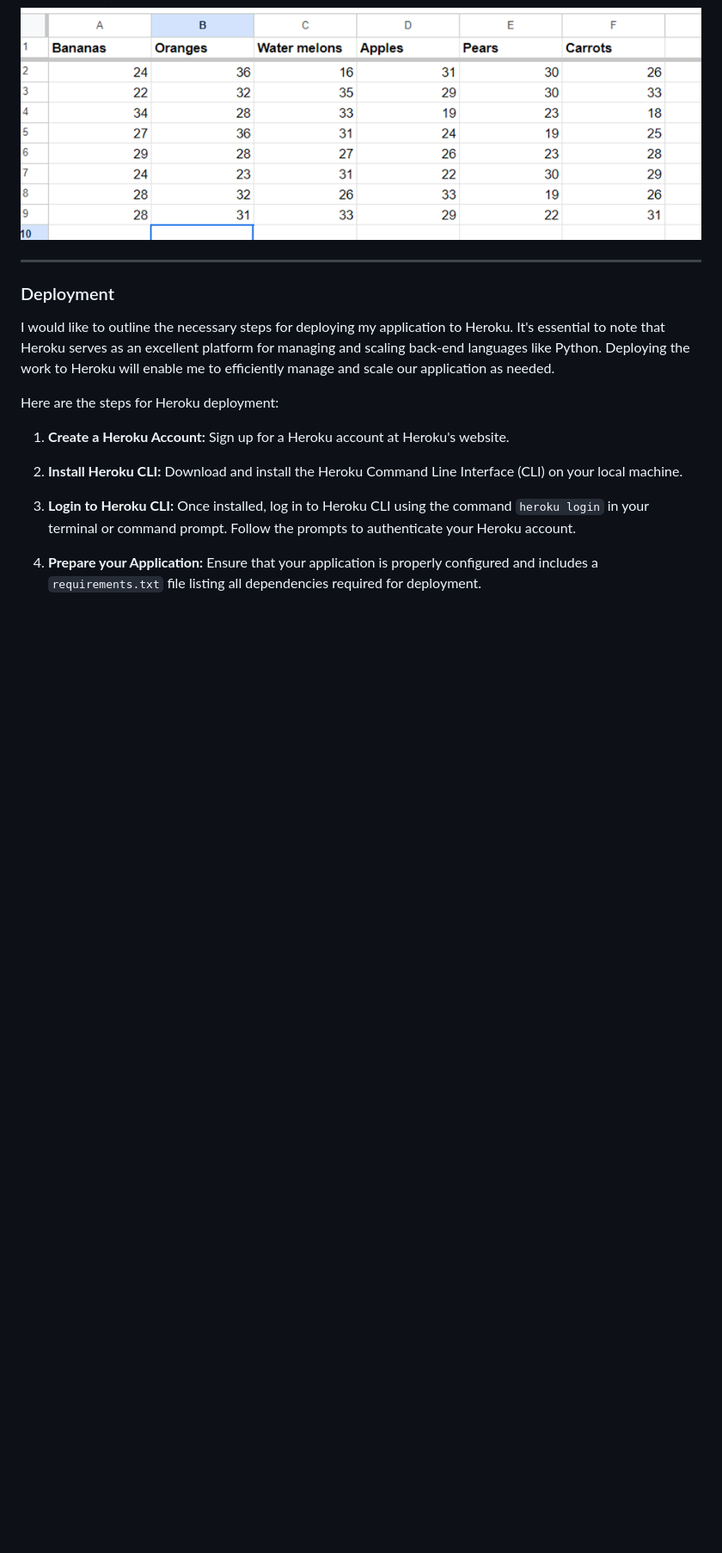
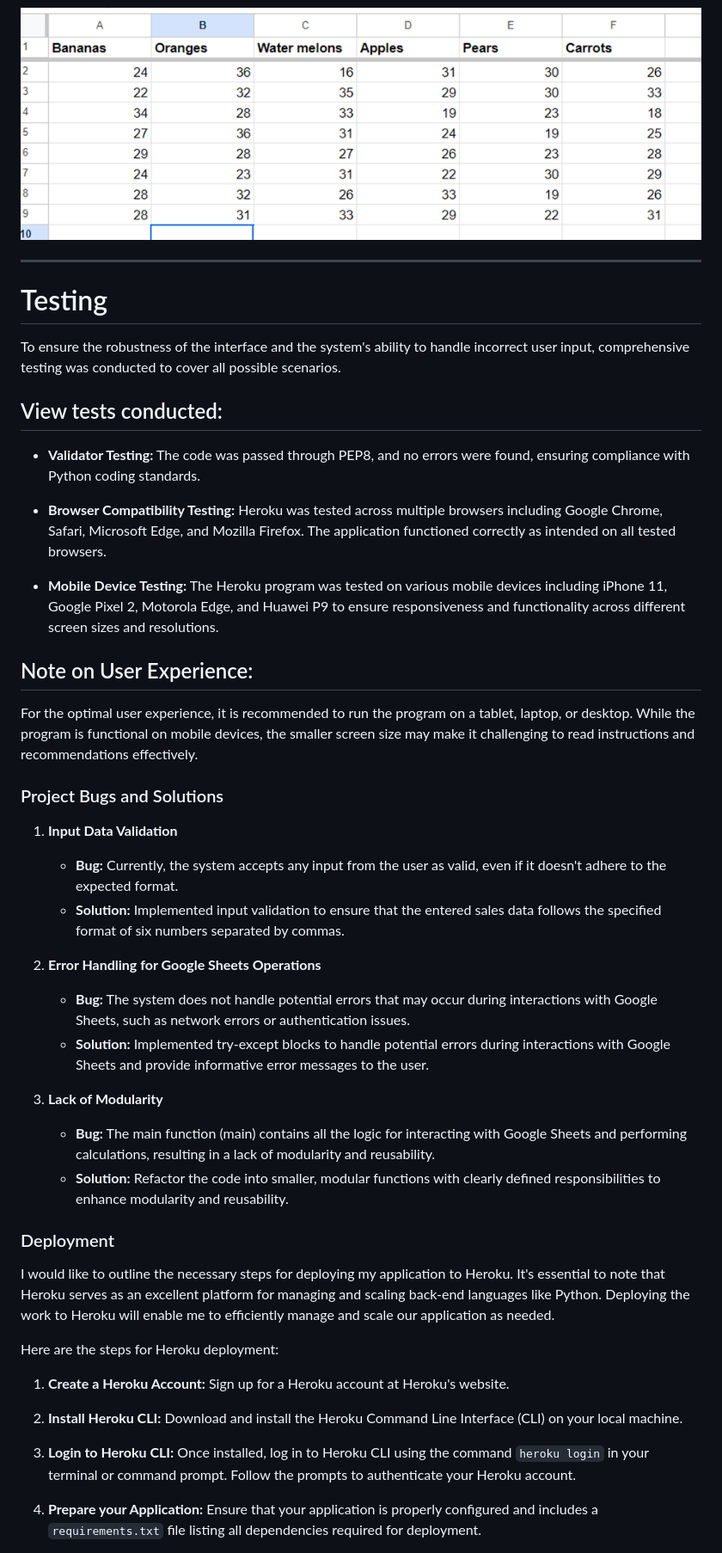
Before and after one commit to tochi-bot/LoveFruits, a Markdown page: README.md, the part around the change. Shown: that part at 86% size. Rendered like a GitHub page; blank space fills up the shorter version.

Commit message:
Add testing,debugs and solutions

```diff
--- a/README.md
+++ b/README.md
@@ -52,7 +52,34 @@ The worksheet serves as a repository for historical data entries as well as the
 ![Worksheet Overview: Stock](image-2.png)
 
 ---
+# Testing
 
+To ensure the robustness of the interface and the system's ability to handle incorrect user input, comprehensive testing was conducted to cover all possible scenarios.
+
+## View tests conducted:
+
+- **Validator Testing:** The code was passed through PEP8, and no errors were found, ensuring compliance with Python coding standards.
+
+- **Browser Compatibility Testing:** Heroku was tested across multiple browsers including Google Chrome, Safari, Microsoft Edge, and Mozilla Firefox. The application functioned correctly as intended on all tested browsers.
+
+- **Mobile Device Testing:** The Heroku program was tested on various mobile devices including iPhone 11, Google Pixel 2, Motorola Edge, and Huawei P9 to ensure responsiveness and functionality across different screen sizes and resolutions.
+
+## Note on User Experience:
+
+For the optimal user experience, it is recommended to run the program on a tablet, laptop, or desktop. While the program is functional on mobile devices, the smaller screen size may make it challenging to read instructions and recommendations effectively.
+### Project Bugs and Solutions
+
+1. **Input Data Validation**
+   - **Bug:** Currently, the system accepts any input from the user as valid, even if it doesn't adhere to the expected format.
+   - **Solution:** Implemented input validation to ensure that the entered sales data follows the specified format of six numbers separated by commas.
+
+2. **Error Handling for Google Sheets Operations**
+   - **Bug:** The system does not handle potential errors that may occur during interactions with Google Sheets, such as network errors or authentication issues.
+   - **Solution:** Implemented try-except blocks to handle potential errors during interactions with Google Sheets and provide informative error messages to the user.
+
+3. **Lack of Modularity**
+   - **Bug:** The main function (main) contains all the logic for interacting with Google Sheets and performing calculations, resulting in a lack of modularity and reusability.
+   - **Solution:** Refactor the code into smaller, modular functions with clearly defined responsibilities to enhance modularity and reusability.
 ### Deployment
 
 I would like to outline the necessary steps for deploying my application to Heroku. It's essential to note that Heroku serves as an excellent platform for managing and scaling back-end languages like Python. Deploying the work to Heroku will enable me to efficiently manage and scale our application as needed.
```
